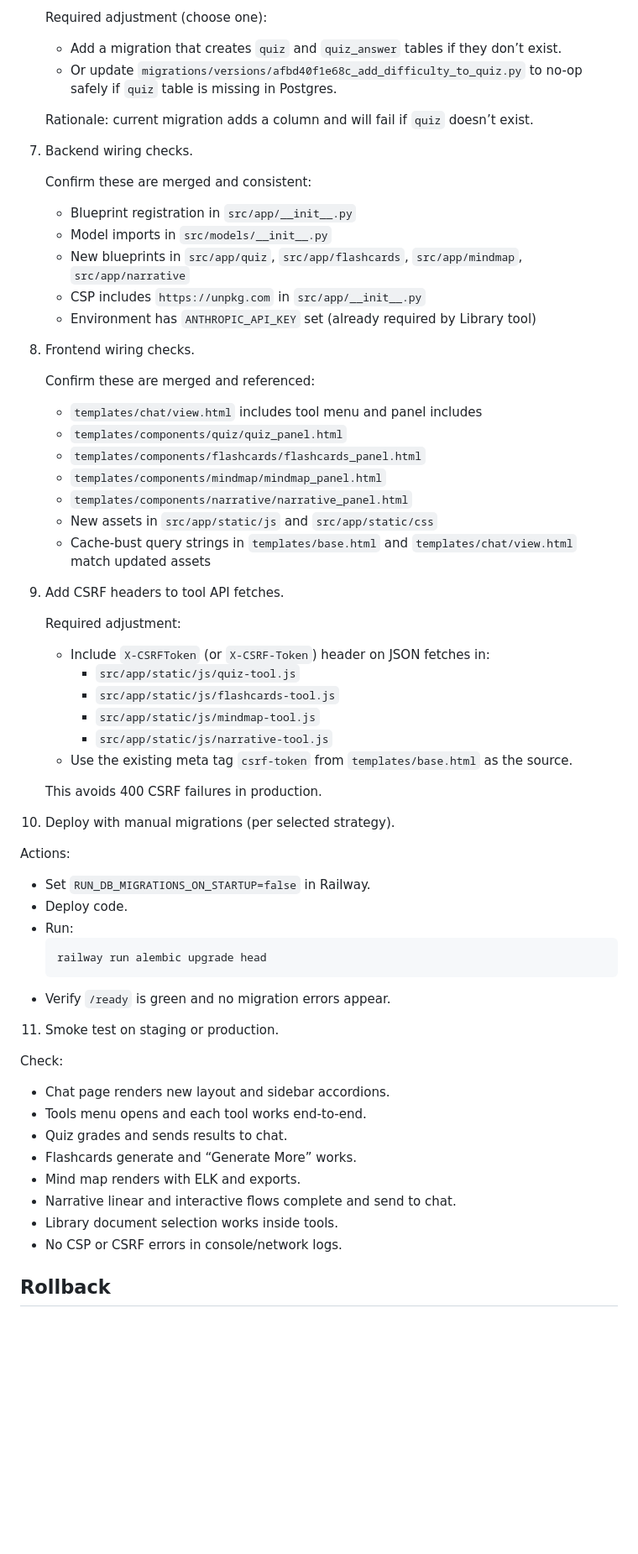
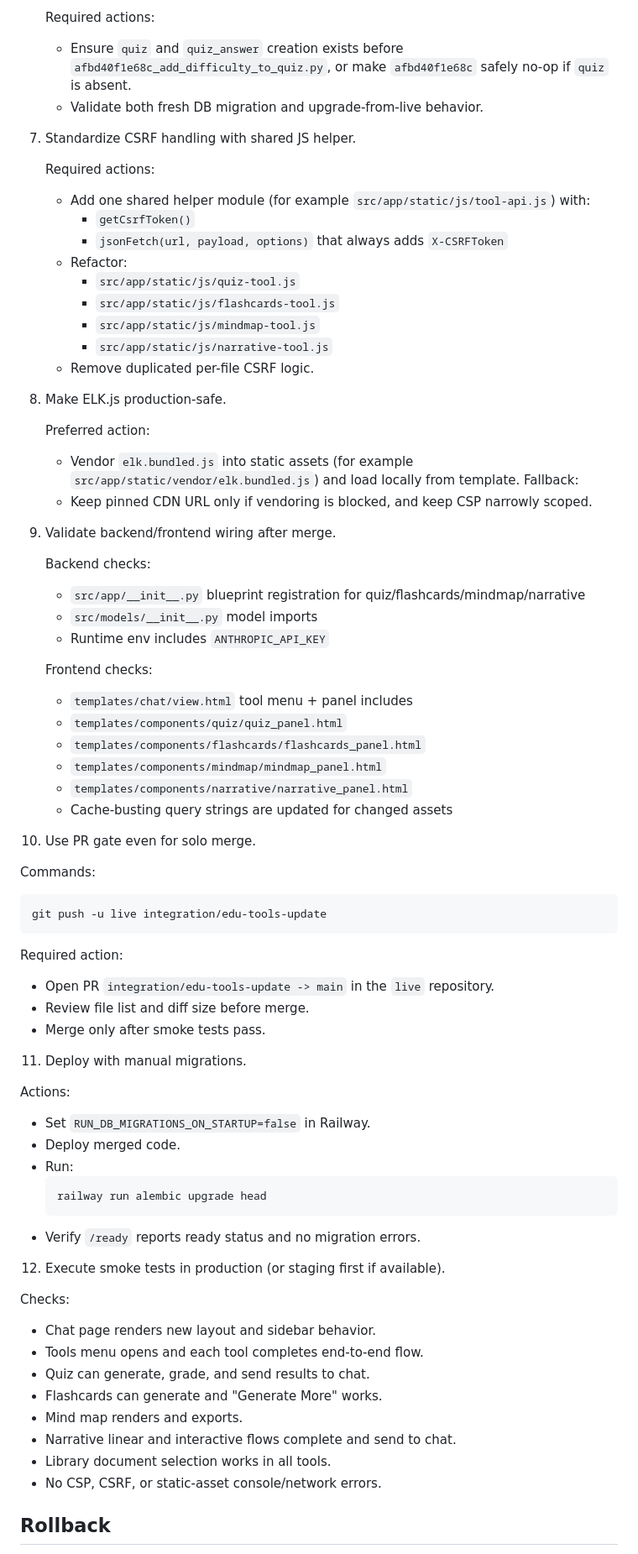
Before and after one commit to mattvicentin/AIC-Educational-Tools-Update, a Markdown page: MERGE_PLAN.md, the part around one of its changes. Shown at 84% size. Drawn GitHub-style; blank space fills up the shorter version.

Commit message:
docs: update merge plan for live/tools remotes

````diff
--- a/MERGE_PLAN.md
+++ b/MERGE_PLAN.md
@@ -104,63 +124,75 @@
 
-   Required adjustment (choose one):
-   - Add a migration that creates `quiz` and `quiz_answer` tables if they don’t exist.
-   - Or update `migrations/versions/afbd40f1e68c_add_difficulty_to_quiz.py` to no-op safely if `quiz` table is missing in Postgres.
+   Required actions:
+   - Ensure `quiz` and `quiz_answer` creation exists before `afbd40f1e68c_add_difficulty_to_quiz.py`, or make `afbd40f1e68c` safely no-op if `quiz` is absent.
+   - Validate both fresh DB migration and upgrade-from-live behavior.
 
-   Rationale: current migration adds a column and will fail if `quiz` doesn’t exist.
+7. Standardize CSRF handling with shared JS helper.
 
-7. Backend wiring checks.
+   Required actions:
+   - Add one shared helper module (for example `src/app/static/js/tool-api.js`) with:
+     - `getCsrfToken()`
+     - `jsonFetch(url, payload, options)` that always adds `X-CSRFToken`
+   - Refactor:
+     - `src/app/static/js/quiz-tool.js`
+     - `src/app/static/js/flashcards-tool.js`
+     - `src/app/static/js/mindmap-tool.js`
+     - `src/app/static/js/narrative-tool.js`
+   - Remove duplicated per-file CSRF logic.
 
-   Confirm these are merged and consistent:
-   - Blueprint registration in `src/app/__init__.py`
-   - Model imports in `src/models/__init__.py`
-   - New blueprints in `src/app/quiz`, `src/app/flashcards`, `src/app/mindmap`, `src/app/narrative`
-   - CSP includes `https://unpkg.com` in `src/app/__init__.py`
-   - Environment has `ANTHROPIC_API_KEY` set (already required by Library tool)
+8. Make ELK.js production-safe.
 
-8. Frontend wiring checks.
+   Preferred action:
+   - Vendor `elk.bundled.js` into static assets (for example `src/app/static/vendor/elk.bundled.js`) and load locally from template.
+   Fallback:
+   - Keep pinned CDN URL only if vendoring is blocked, and keep CSP narrowly scoped.
 
-   Confirm these are merged and referenced:
-   - `templates/chat/view.html` includes tool menu and panel includes
+9. Validate backend/frontend wiring after merge.
+
+   Backend checks:
+   - `src/app/__init__.py` blueprint registration for quiz/flashcards/mindmap/narrative
+   - `src/models/__init__.py` model imports
+   - Runtime env includes `ANTHROPIC_API_KEY`
+
+   Frontend checks:
+   - `templates/chat/view.html` tool menu + panel includes
    - `templates/components/quiz/quiz_panel.html`
    - `templates/components/flashcards/flashcards_panel.html`
    - `templates/components/mindmap/mindmap_panel.html`
    - `templates/components/narrative/narrative_panel.html`
-   - New assets in `src/app/static/js` and `src/app/static/css`
-   - Cache-bust query strings in `templates/base.html` and `templates/chat/view.html` match updated assets
+   - Cache-busting query strings are updated for changed assets
 
-9. Add CSRF headers to tool API fetches.
+10. Use PR gate even for solo merge.
 
-   Required adjustment:
-   - Include `X-CSRFToken` (or `X-CSRF-Token`) header on JSON fetches in:
-     - `src/app/static/js/quiz-tool.js`
-     - `src/app/static/js/flashcards-tool.js`
-     - `src/app/static/js/mindmap-tool.js`
-     - `src/app/static/js/narrative-tool.js`
-   - Use the existing meta tag `csrf-token` from `templates/base.html` as the source.
+   Commands:
+   ```bash
+   git push -u live integration/edu-tools-update
+   ```
+   Required action:
+   - Open PR `integration/edu-tools-update -> main` in the `live` repository.
+   - Review file list and diff size before merge.
+   - Merge only after smoke tests pass.
 
-   This avoids 400 CSRF failures in production.
-
-10. Deploy with manual migrations (per selected strategy).
+11. Deploy with manual migrations.
 
    Actions:
    - Set `RUN_DB_MIGRATIONS_ON_STARTUP=false` in Railway.
-   - Deploy code.
+   - Deploy merged code.
    - Run:
      ```bash
      railway run alembic upgrade head
      ```
-   - Verify `/ready` is green and no migration errors appear.
+   - Verify `/ready` reports ready status and no migration errors.
 
-11. Smoke test on staging or production.
+12. Execute smoke tests in production (or staging first if available).
 
-   Check:
-   - Chat page renders new layout and sidebar accordions.
-   - Tools menu opens and each tool works end-to-end.
-   - Quiz grades and sends results to chat.
-   - Flashcards generate and “Generate More” works.
-   - Mind map renders with ELK and exports.
+   Checks:
+   - Chat page renders new layout and sidebar behavior.
+   - Tools menu opens and each tool completes end-to-end flow.
+   - Quiz can generate, grade, and send results to chat.
+   - Flashcards can generate and "Generate More" works.
+   - Mind map renders and exports.
    - Narrative linear and interactive flows complete and send to chat.
-   - Library document selection works inside tools.
-   - No CSP or CSRF errors in console/network logs.
+   - Library document selection works in all tools.
+   - No CSP, CSRF, or static-asset console/network errors.
 
 ## Rollback
````
Also changed, not shown: other parts of MERGE_PLAN.md (+86 -64 lines).
